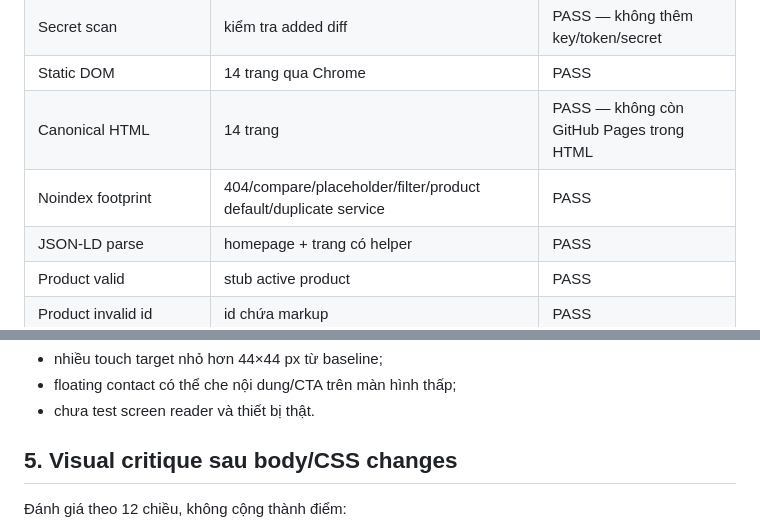
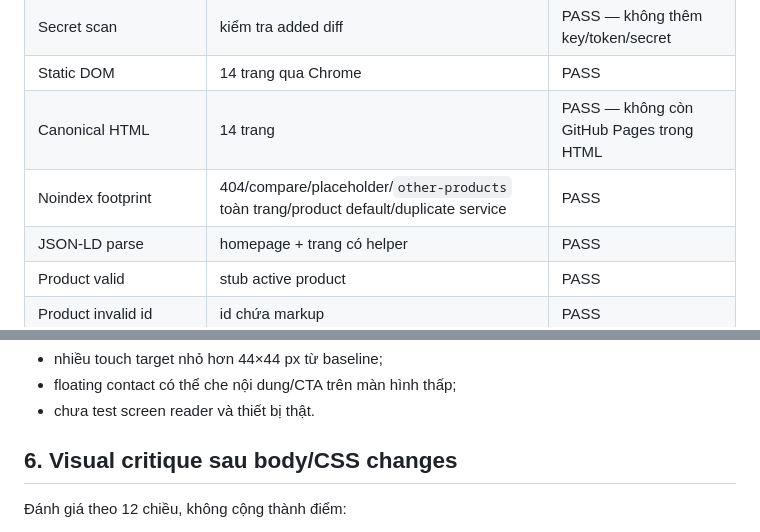
Before and after one commit to hothienquy2111-gif/codex-practice, a Markdown page: docs/seo/SEO_QA_2026-07-30.md, 2 parts joined by grey strips. Rendered like a GitHub page.

```diff
--- a/docs/seo/SEO_QA_2026-07-30.md
+++ b/docs/seo/SEO_QA_2026-07-30.md
@@ -16,7 +16,7 @@ Trạng thái tổng: **PASS — local SEO quality gates hoàn tất**
 | Secret scan | kiểm tra added diff | PASS — không thêm key/token/secret |
 | Static DOM | 14 trang qua Chrome | PASS |
 | Canonical HTML | 14 trang | PASS — không còn GitHub Pages trong HTML |
-| Noindex footprint | 404/compare/placeholder/filter/product default/duplicate service | PASS |
+| Noindex footprint | 404/compare/placeholder/`other-products` toàn trang/product default/duplicate service | PASS |
 | JSON-LD parse | homepage + trang có helper | PASS |
 | Product valid | stub active product | PASS |
 | Product invalid id | id chứa markup | PASS |
@@ -107,7 +126,7 @@ Rủi ro còn lại:
 - floating contact có thể che nội dung/CTA trên màn hình thấp;
 - chưa test screen reader và thiết bị thật.
 
-## 5. Visual critique sau body/CSS changes
+## 6. Visual critique sau body/CSS changes
 
 Đánh giá theo 12 chiều, không cộng thành điểm:
 
```
Also changed, not shown: other parts of docs/seo/SEO_QA_2026-07-30.md (+25 -6 lines), docs/seo/SEO_AUDIT_2026-07-30.md (+11 -4 lines), docs/seo/SEO_IMPLEMENTATION_2026-07-30.md (+9 -0 lines).
